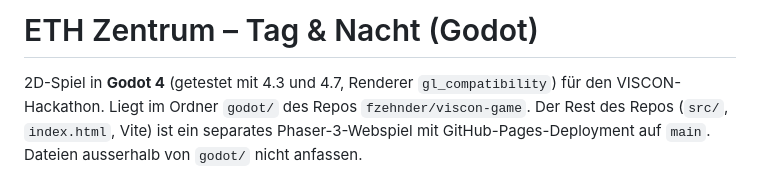
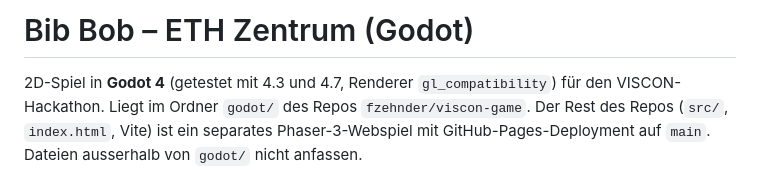
Before and after one commit to fzehnder/viscon-game, a Markdown page: godot/CLAUDE.md, the part around the change. Rendered like a GitHub page.

Commit message:
godot/CLAUDE.md: the game is called Bib Bob
Co-Authored-By: Claude Opus 5.5 <noreply@anthropic.com>

```diff
--- a/godot/CLAUDE.md
+++ b/godot/CLAUDE.md
@@ -1,4 +1,4 @@
-# ETH Zentrum – Tag & Nacht (Godot)
+# Bib Bob – ETH Zentrum (Godot)
 
 2D-Spiel in **Godot 4** (getestet mit 4.3 und 4.7, Renderer `gl_compatibility`) für den VISCON-Hackathon.
 Liegt im Ordner `godot/` des Repos `fzehnder/viscon-game`. Der Rest des Repos (`src/`, `index.html`, Vite) ist ein
```
